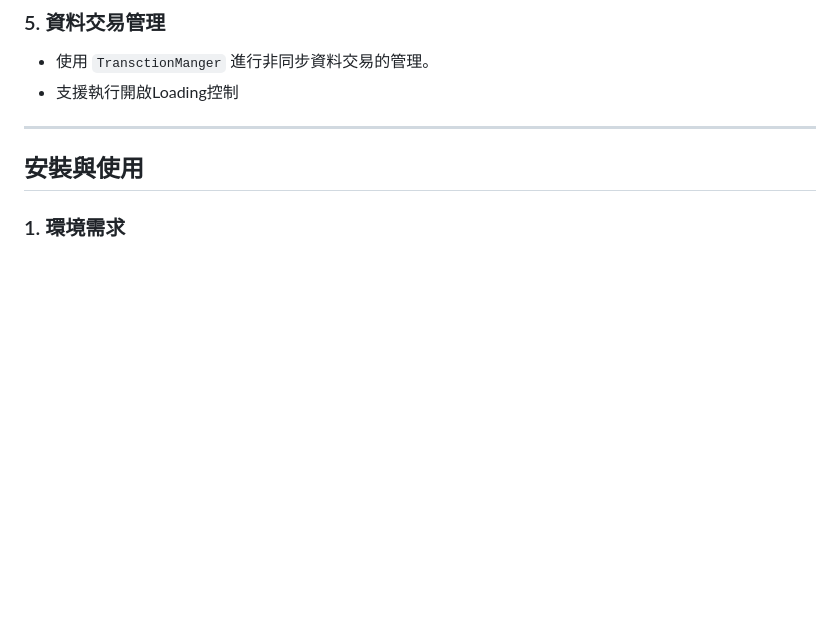
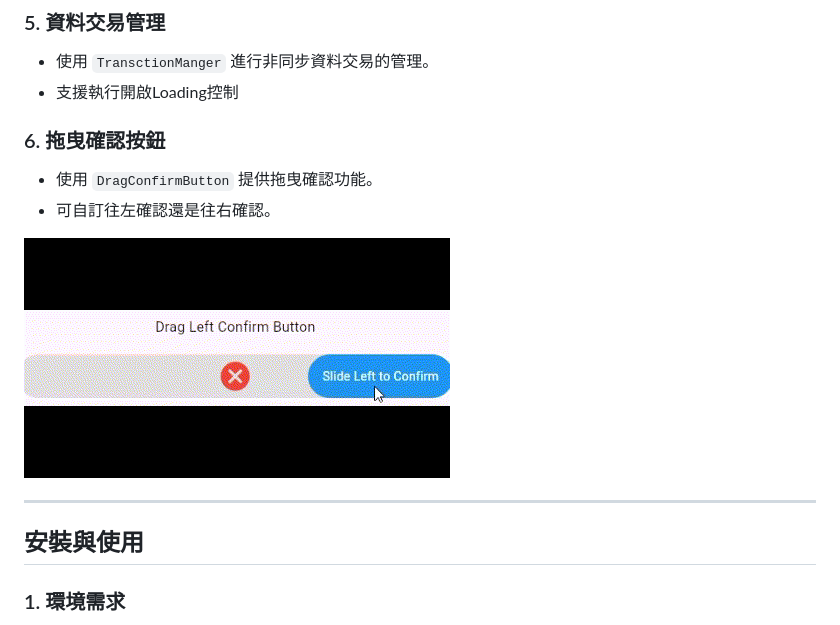
Before and after one commit to rockyweng75/my-flutter-framework, a Markdown page: README.md, the part around the change. GitHub-like rendering; pictures changed too: docs/drag_confirm_button.gif (added); blank space fills up the shorter version.

```diff
--- a/README.md
+++ b/README.md
@@ -37,6 +37,13 @@
 - 使用 `TransctionManger` 進行非同步資料交易的管理。
 - 支援執行開啟Loading控制
 
+
+### 6. 拖曳確認按鈕
+- 使用 `DragConfirmButton` 提供拖曳確認功能。
+- 可自訂往左確認還是往右確認。
+
+![拖曳確認按鈕](docs/drag_confirm_button.gif)
+
 ---
 
 ## 安裝與使用
```
Also changed, not shown: 4 other files.
